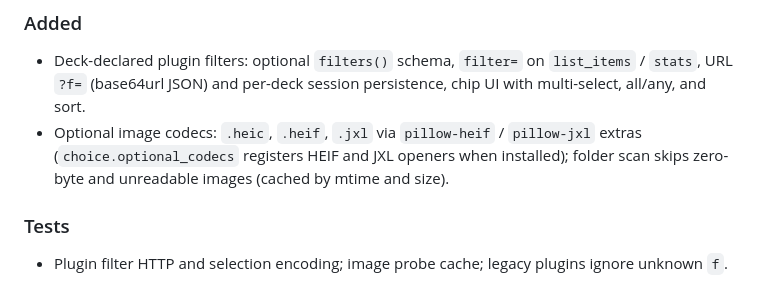
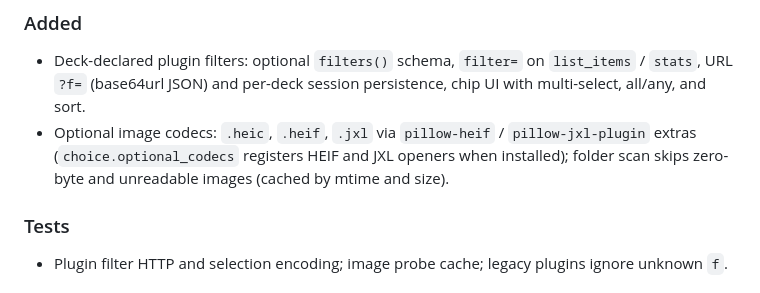
Before and after one commit to bearjcc/Choice, a Markdown page: CHANGELOG.md, the part around the change. GitHub-like rendering.

Commit message:
Docs: pillow-jxl-plugin extra name in changelog
Co-authored-by: Joseph C Caswell <bearjcc@users.noreply.github.com>

```diff
--- a/CHANGELOG.md
+++ b/CHANGELOG.md
@@ -5,7 +5,7 @@
 ### Added
 
 - Deck-declared plugin filters: optional `filters()` schema, `filter=` on `list_items` / `stats`, URL `?f=` (base64url JSON) and per-deck session persistence, chip UI with multi-select, all/any, and sort.
-- Optional image codecs: `.heic`, `.heif`, `.jxl` via `pillow-heif` / `pillow-jxl` extras (`choice.optional_codecs` registers HEIF and JXL openers when installed); folder scan skips zero-byte and unreadable images (cached by mtime and size).
+- Optional image codecs: `.heic`, `.heif`, `.jxl` via `pillow-heif` / `pillow-jxl-plugin` extras (`choice.optional_codecs` registers HEIF and JXL openers when installed); folder scan skips zero-byte and unreadable images (cached by mtime and size).
 
 ### Tests
 
```
